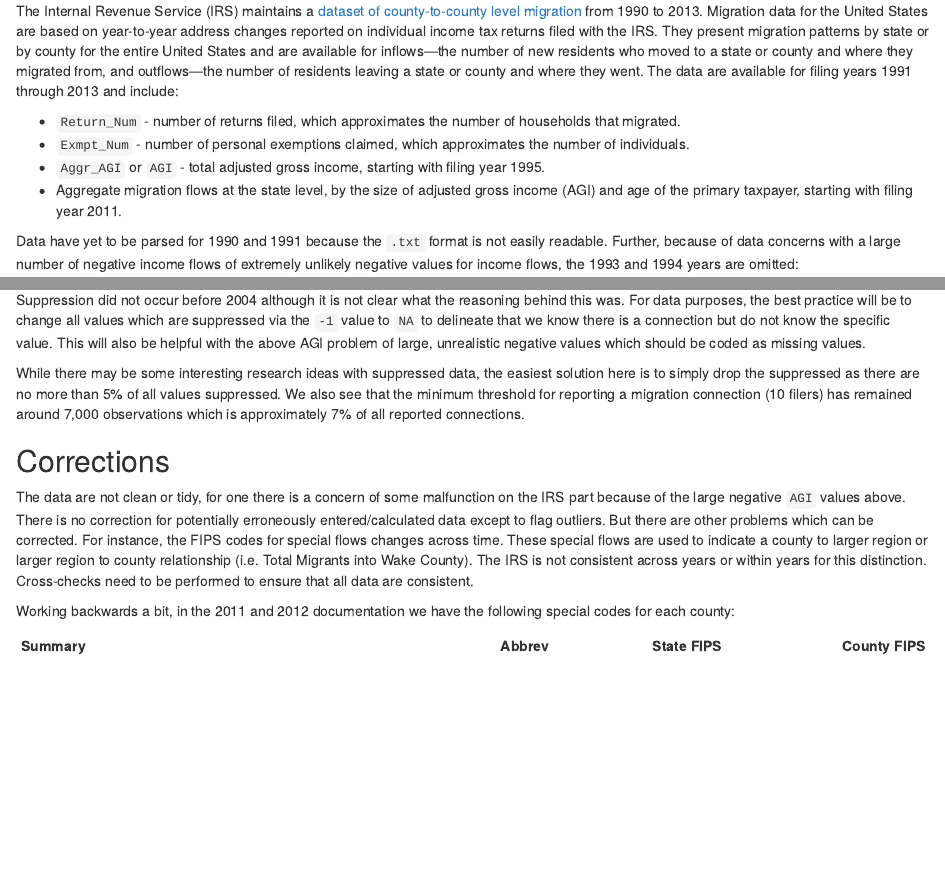
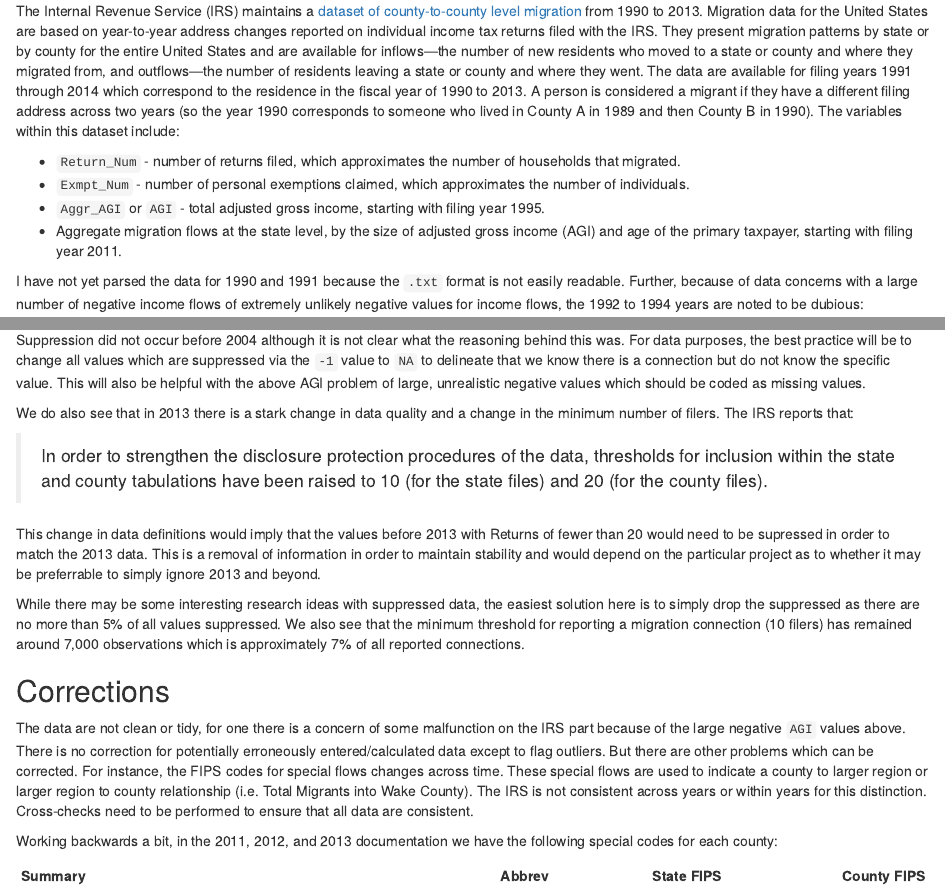
Before and after one commit to rdinter/test-counties, an R Markdown document (1-Organization/1-Migration_Tidy.Rmd): the page in a window 1100 px wide, from 190 px down, and a second part further down, joined at a grey line. The pictures show the output file 1-Organization/1-Migration_Tidy.html that the author committed with the source, opened offline.

Commit message:
Added 2013 migration data.

````diff
--- a/1-Organization/1-Migration_Tidy.Rmd
+++ b/1-Organization/1-Migration_Tidy.Rmd
@@ -20,14 +20,14 @@ knitr::opts_chunk$set(echo=FALSE, warning=FALSE, message=FALSE, dev='png')
 ```
 
 # Preparing Migration Data
-The Internal Revenue Service (IRS) maintains a [dataset of county-to-county level migration](http://www.irs.gov/uac/SOI-Tax-Stats-Migration-Data) from 1990 to 2013. Migration data for the United States are based on year-to-year address changes reported on individual income tax returns filed with the IRS. They present migration patterns by state or by county for the entire United States and are available for inflows—the number of new residents who moved to a state or county and where they migrated from, and outflows—the number of residents leaving a state or county and where they went. The data are available for filing years 1991 through 2013 and include:
+The Internal Revenue Service (IRS) maintains a [dataset of county-to-county level migration](http://www.irs.gov/uac/SOI-Tax-Stats-Migration-Data) from 1990 to 2013. Migration data for the United States are based on year-to-year address changes reported on individual income tax returns filed with the IRS. They present migration patterns by state or by county for the entire United States and are available for inflows—the number of new residents who moved to a state or county and where they migrated from, and outflows—the number of residents leaving a state or county and where they went. The data are available for filing years 1991 through 2014 which correspond to the residence in the fiscal year of 1990 to 2013. A person is considered a migrant if they have a different filing address across two years (so the year 1990 corresponds to someone who lived in County A in 1989 and then County B in 1990). The variables within this dataset include:
 
 * `Return_Num` - number of returns filed, which approximates the number of households that migrated.
 * `Exmpt_Num` - number of personal exemptions claimed, which approximates the number of individuals.
 * `Aggr_AGI` or `AGI` - total adjusted gross income, starting with filing year 1995.
 * Aggregate migration flows at the state level, by the size of adjusted gross income (AGI) and age of the primary taxpayer, starting with filing year 2011.
 
-Data have yet to be parsed for 1990 and 1991 because the `.txt` format is not easily readable. Further, because of data concerns with a large number of negative income flows of extremely unlikely negative values for income flows, the 1993 and 1994 years are omitted:
+I have not yet parsed the data for 1990 and 1991 because the `.txt` format is not easily readable. Further, because of data concerns with a large number of negative income flows of extremely unlikely negative values for income flows, the 1992 to 1994 years are noted to be dubious:
 
 ```{r Example Negatives}
 allindata %>% filter(Aggr_AGI < 0 & !is.na(Aggr_AGI)) %>% arrange(Aggr_AGI) %>% select(year, ofips, dfips, Return_Num:Aggr_AGI) %>%  head(., n = 5) %>% kable(., caption = "Inflows")
@@ -70,12 +70,18 @@ kable(allindata %>% group_by(year) %>% summarise(Total = n(), Suppressed = sum(R
 
 Suppression did not occur before 2004 although it is not clear what the reasoning behind this was. For data purposes, the best practice will be to change all values which are suppressed via the `-1` value to `NA` to delineate that we know there is a connection but do not know the specific value. This will also be helpful with the above AGI problem of large, unrealistic negative values which should be coded as missing values.
 
+We do also see that in 2013 there is a stark change in data quality and a change in the minimum number of filers. The IRS reports that:
+
+>In order to strengthen the disclosure protection procedures of the data, thresholds for inclusion within the state and county tabulations have been raised to 10 (for the state files) and 20 (for the county files).
+
+This change in data definitions would imply that the values before 2013 with Returns of fewer than 20 would need to be supressed in order to match the 2013 data. This is a removal of information in order to maintain stability and would depend on the particular project as to whether it may be preferrable to simply ignore 2013 and beyond.
+
 While there may be some interesting research ideas with suppressed data, the easiest solution here is to simply drop the suppressed as there are no more than 5\% of all values suppressed. We also see that the minimum threshold for reporting a migration connection (10 filers) has remained around 7,000 observations which is approximately 7\% of all reported connections.
 
 ## Corrections
 The data are not clean or tidy, for one there is a concern of some malfunction on the IRS part because of the large negative `AGI` values above. There is no correction for potentially erroneously entered/calculated data except to flag outliers. But there are other problems which can be corrected. For instance, the FIPS codes for special flows changes across time. These special flows are used to indicate a county to larger region or larger region to county relationship (i.e. Total Migrants into Wake County). The IRS is not consistent across years or within years for this distinction. Cross-checks need to be performed to ensure that all data are consistent.
 
-Working backwards a bit, in the 2011 and 2012 documentation we have the following special codes for each county:
+Working backwards a bit, in the 2011, 2012, and 2013 documentation we have the following special codes for each county:
 
 | Summary                          | Abbrev | State FIPS | County FIPS |
 |:---------------------------------|-------:|-----------:|------------:|
````
Also changed, not shown: 0-Data/0-IRS_Mig.R (+3 -3 lines), 1-Organization/1-Migration_Tidy.html, 1-Organization/1-Migration_Tidy.pdf.
